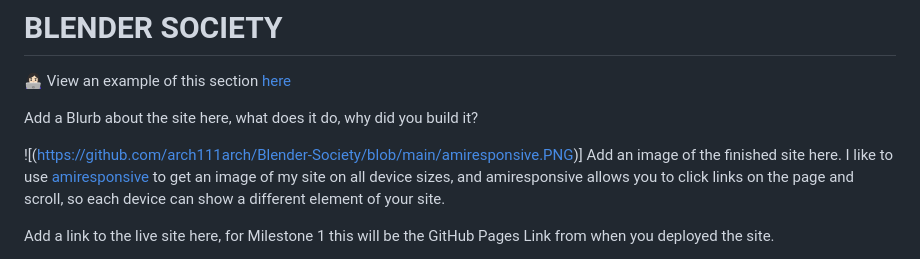
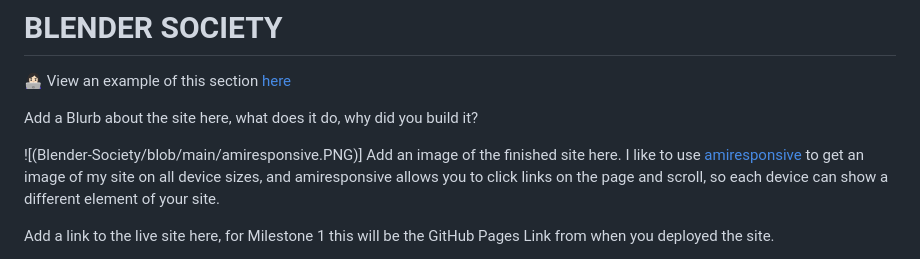
Before and after one commit to arch111arch/Blender-Society, a Markdown page: README.md, the part around the change. GitHub-like rendering.

```diff
--- a/README.md
+++ b/README.md
@@ -4,7 +4,7 @@
 
 Add a Blurb about the site here, what does it do, why did you build it?
 
-![(https://github.com/arch111arch/Blender-Society/blob/main/amiresponsive.PNG)]
+![(Blender-Society/blob/main/amiresponsive.PNG)]
 Add an image of the finished site here. I like to use [amiresponsive](https://ui.dev/amiresponsive) to get an image of my site on all device sizes, and amiresponsive allows you to click links on the page and scroll, so each device can show a different element of your site.
 
 Add a link to the live site here, for Milestone 1 this will be the GitHub Pages Link from when you deployed the site.
```
